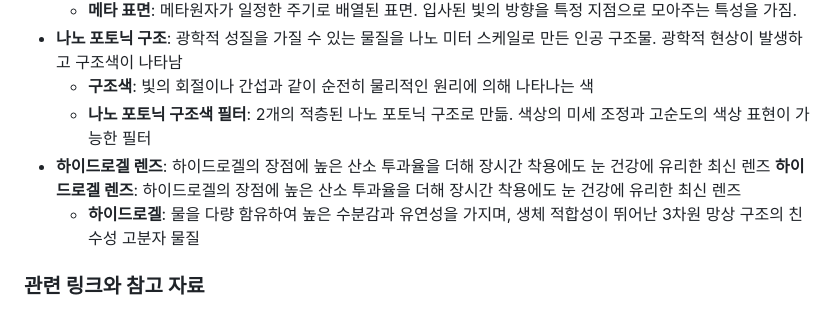
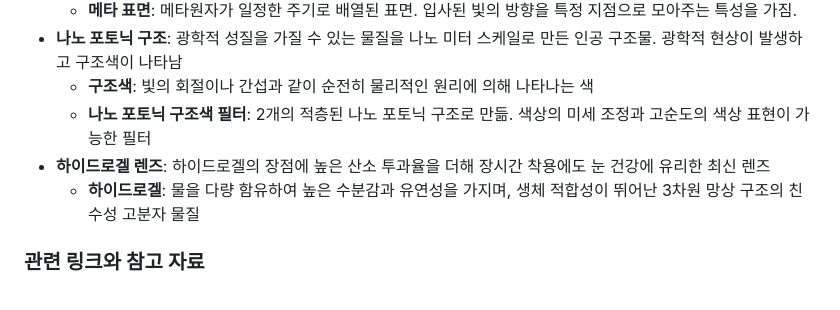
Before and after one commit to kimjuwon311/Sonification_sharing, a Markdown page: readme.md, the part around the change. Rendered like a GitHub page.

```diff
--- a/readme.md
+++ b/readme.md
@@ -44,7 +44,7 @@
 - **나노 포토닉 구조**: 광학적 성질을 가질 수 있는 물질을 나노 미터 스케일로 만든 인공 구조물. 광학적 현상이 발생하고 구조색이 나타남
     - **구조색**: 빛의 회절이나 간섭과 같이 순전히 물리적인 원리에 의해 나타나는 색
     - **나노 포토닉 구조색 필터**: 2개의 적층된 나노 포토닉 구조로 만듦. 색상의 미세 조정과 고순도의 색상 표현이 가능한 필터
-- **하이드로겔 렌즈**: 하이드로겔의 장점에 높은 산소 투과율을 더해 장시간 착용에도 눈 건강에 유리한 최신 렌즈 **하이드로겔 렌즈**: 하이드로겔의 장점에 높은 산소 투과율을 더해 장시간 착용에도 눈 건강에 유리한 최신 렌즈
+- **하이드로겔 렌즈**: 하이드로겔의 장점에 높은 산소 투과율을 더해 장시간 착용에도 눈 건강에 유리한 최신 렌즈
     - **하이드로겔**: 물을 다량 함유하여 높은 수분감과 유연성을 가지며, 생체 적합성이 뛰어난 3차원 망상 구조의 친수성 고분자 물질
 
 ### 관련 링크와 참고 자료
```
